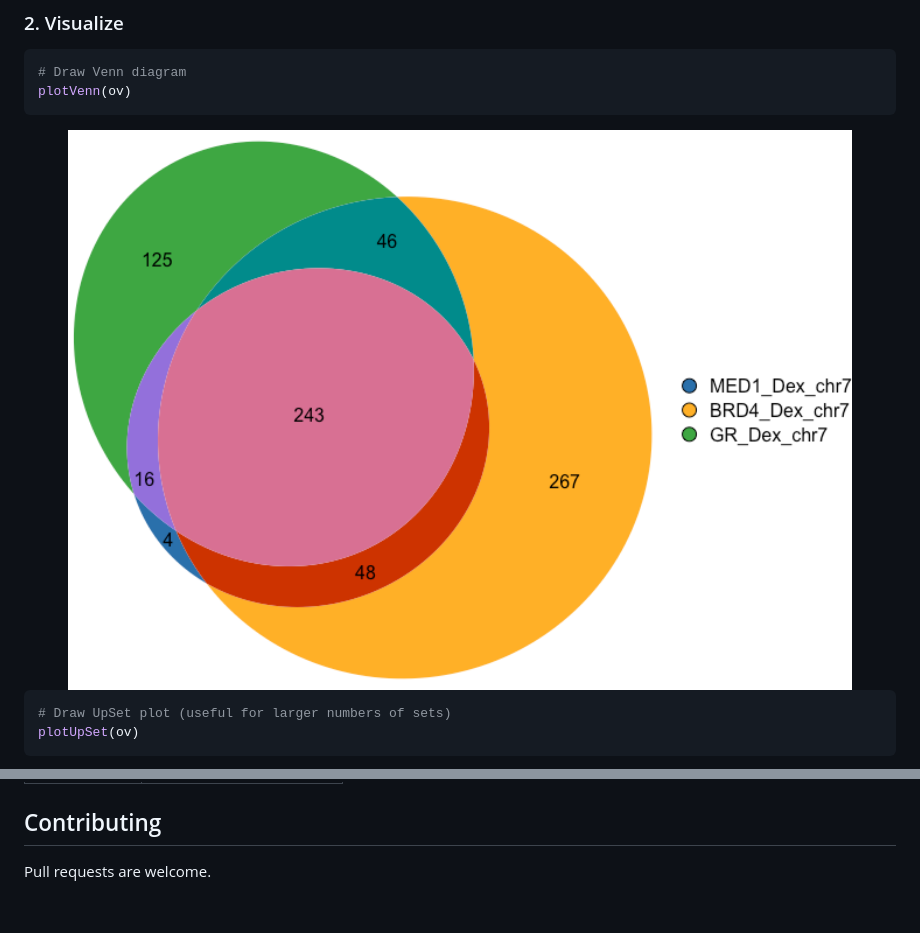
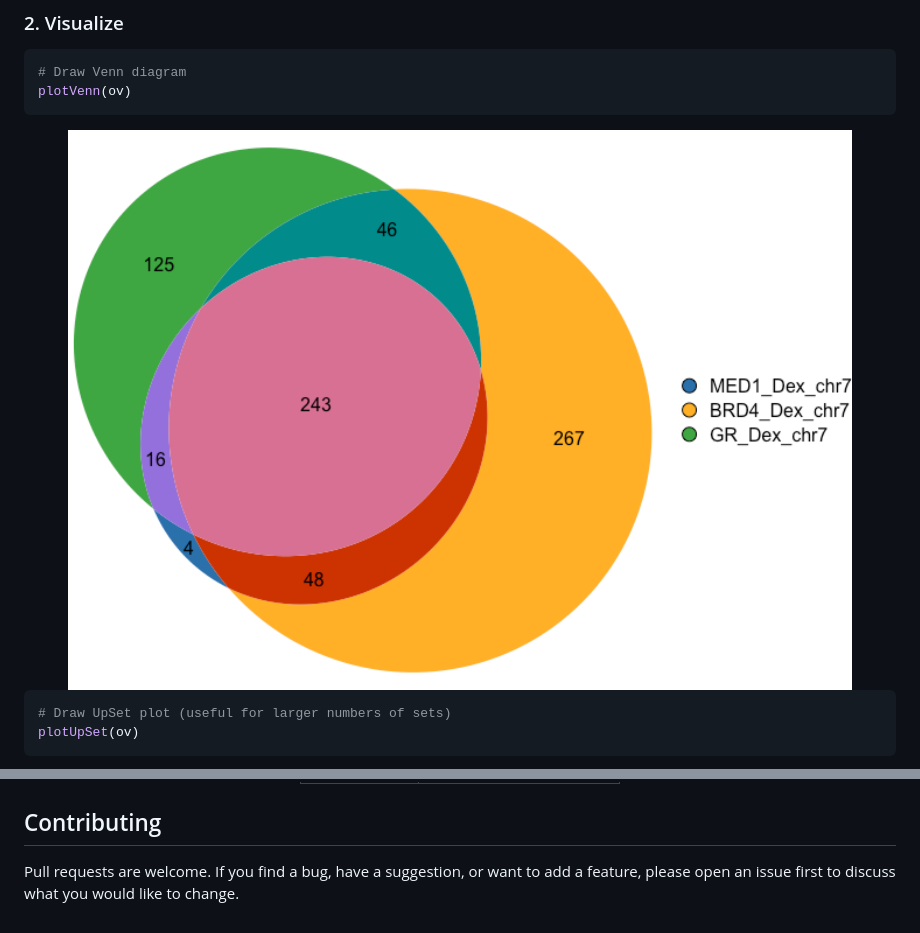
Before and after one commit to ckntav/gVenn, a Markdown page: README.md, 2 parts joined by grey strips. Rendered like a GitHub page; pictures changed too: man/figures/README-example_venn-1.png.

```diff
--- a/README.md
+++ b/README.md
@@ -105,3 +109,5 @@ to.
 ## Contributing
 
-Pull requests are welcome.
+Pull requests are welcome. If you find a bug, have a suggestion, or want
+to add a feature, please open an issue first to discuss what you would
+like to change.
```
Also changed, not shown: other parts of README.md (+4 -0 lines), 1 other file.
